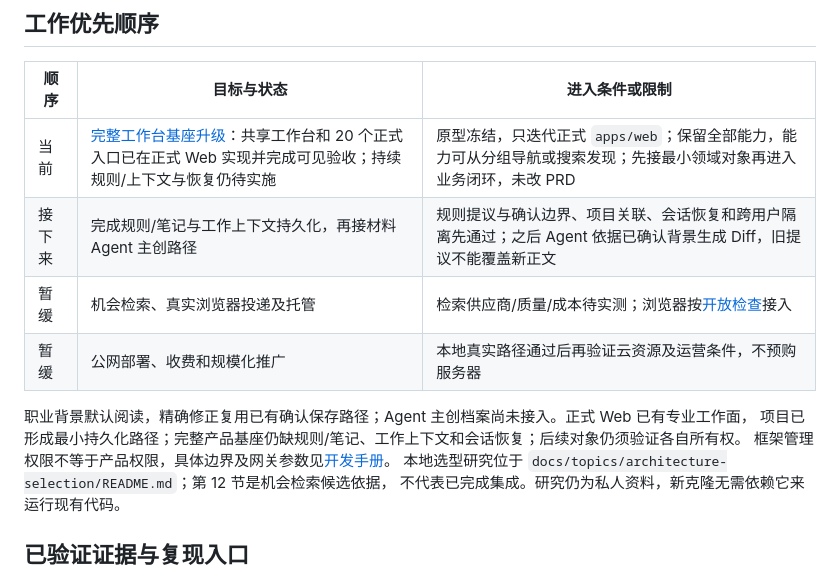
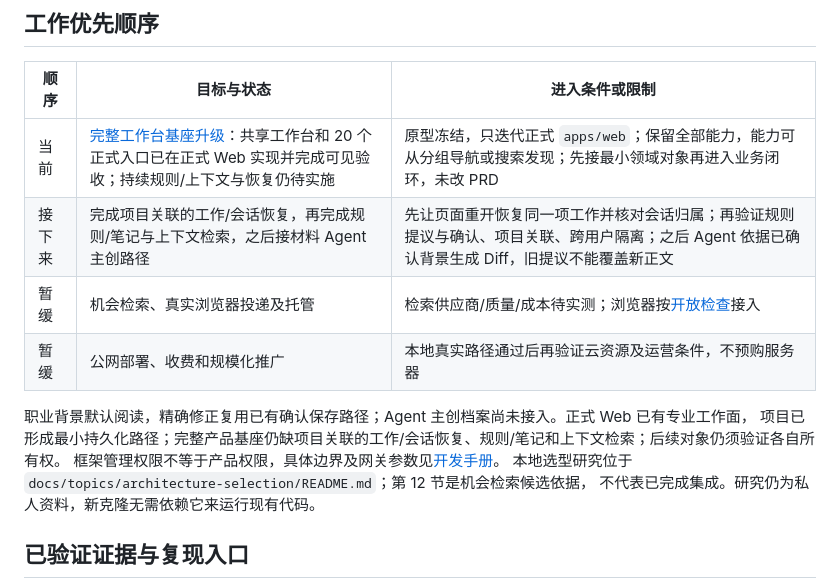
Before and after one commit to wanghong5233/careeract, a Markdown page: docs/handbook/STATUS.md, the part around the change. Rendered like a GitHub page.

Commit message:
docs(workspace): clarify context recovery order

```diff
--- a/docs/handbook/STATUS.md
+++ b/docs/handbook/STATUS.md
@@ -36,12 +36,12 @@ PRD 的网申、招聘沟通与托管方向保留，不用无限补通用基建
 | 顺序 | 目标与状态 | 进入条件或限制 |
 | --- | --- | --- |
 | 当前 | [完整工作台基座升级](../topics/workspace/DESIGN.md#完整产品基座升级方案)：共享工作台和 20 个正式入口已在正式 Web 实现并完成可见验收；持续规则/上下文与恢复仍待实施 | 原型冻结，只迭代正式 `apps/web`；保留全部能力，能力可从分组导航或搜索发现；先接最小领域对象再进入业务闭环，未改 PRD |
-| 接下来 | 完成规则/笔记与工作上下文持久化，再接材料 Agent 主创路径 | 规则提议与确认边界、项目关联、会话恢复和跨用户隔离先通过；之后 Agent 依据已确认背景生成 Diff，旧提议不能覆盖新正文 |
+| 接下来 | 完成项目关联的工作/会话恢复，再完成规则/笔记与上下文检索，之后接材料 Agent 主创路径 | 先让页面重开恢复同一项工作并核对会话归属；再验证规则提议与确认、项目关联、跨用户隔离；之后 Agent 依据已确认背景生成 Diff，旧提议不能覆盖新正文 |
 | 暂缓 | 机会检索、真实浏览器投递及托管 | 检索供应商/质量/成本待实测；浏览器按[开放检查](DEVELOPMENT.md#浏览器开放前检查)接入 |
 | 暂缓 | 公网部署、收费和规模化推广 | 本地真实路径通过后再验证云资源及运营条件，不预购服务器 |
 
 职业背景默认阅读，精确修正复用已有确认保存路径；Agent 主创档案尚未接入。正式 Web 已有专业工作面，
-项目已形成最小持久化路径；完整产品基座仍缺规则/笔记、工作上下文和会话恢复；后续对象仍须验证各自所有权。
+项目已形成最小持久化路径；完整产品基座仍缺项目关联的工作/会话恢复、规则/笔记和上下文检索；后续对象仍须验证各自所有权。
 框架管理权限不等于产品权限，具体边界及网关参数见[开发手册](DEVELOPMENT.md#身份与权限边界)。
 本地选型研究位于 `docs/topics/architecture-selection/README.md`；第 12 节是机会检索候选依据，
 不代表已完成集成。研究仍为私人资料，新克隆无需依赖它来运行现有代码。
```
